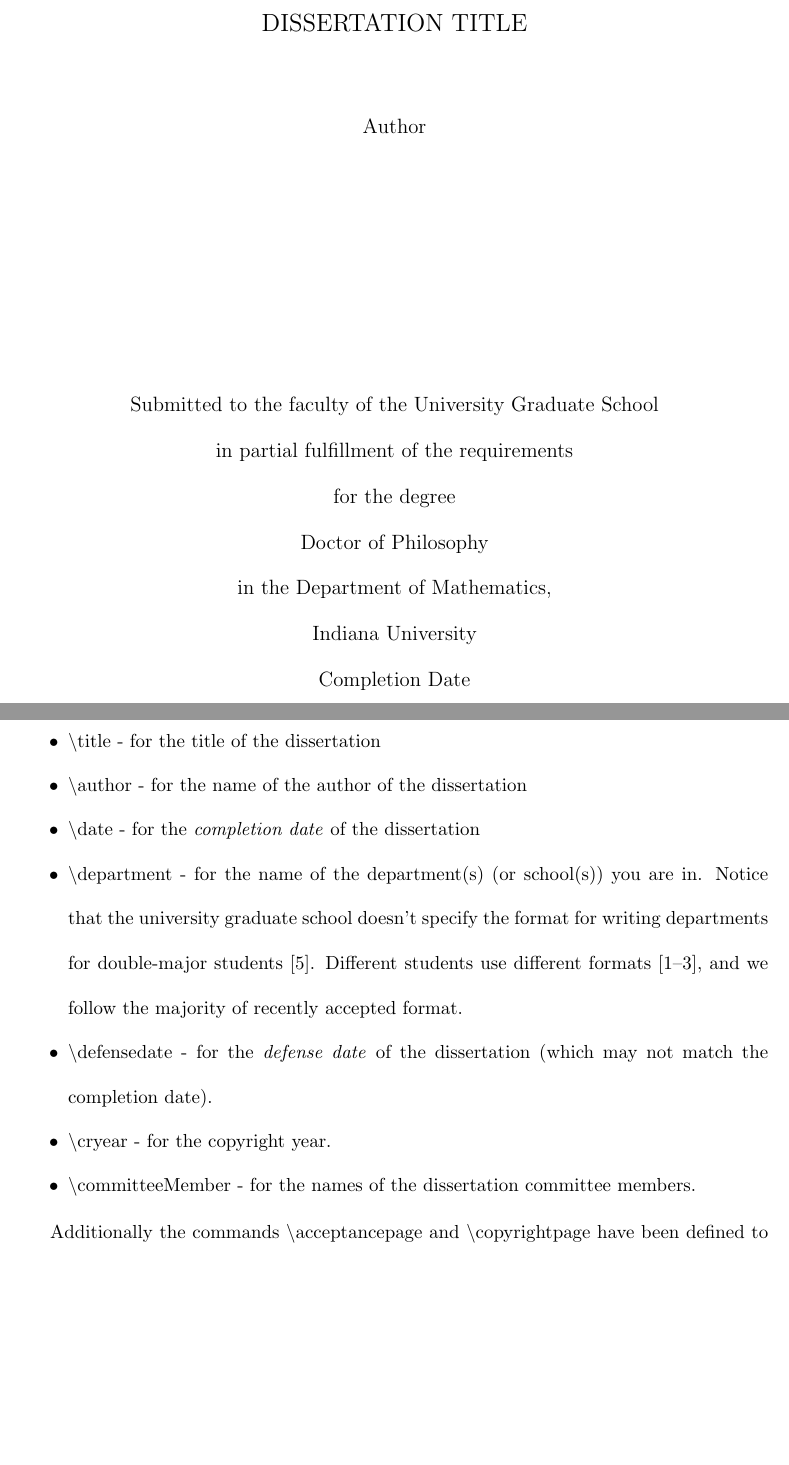
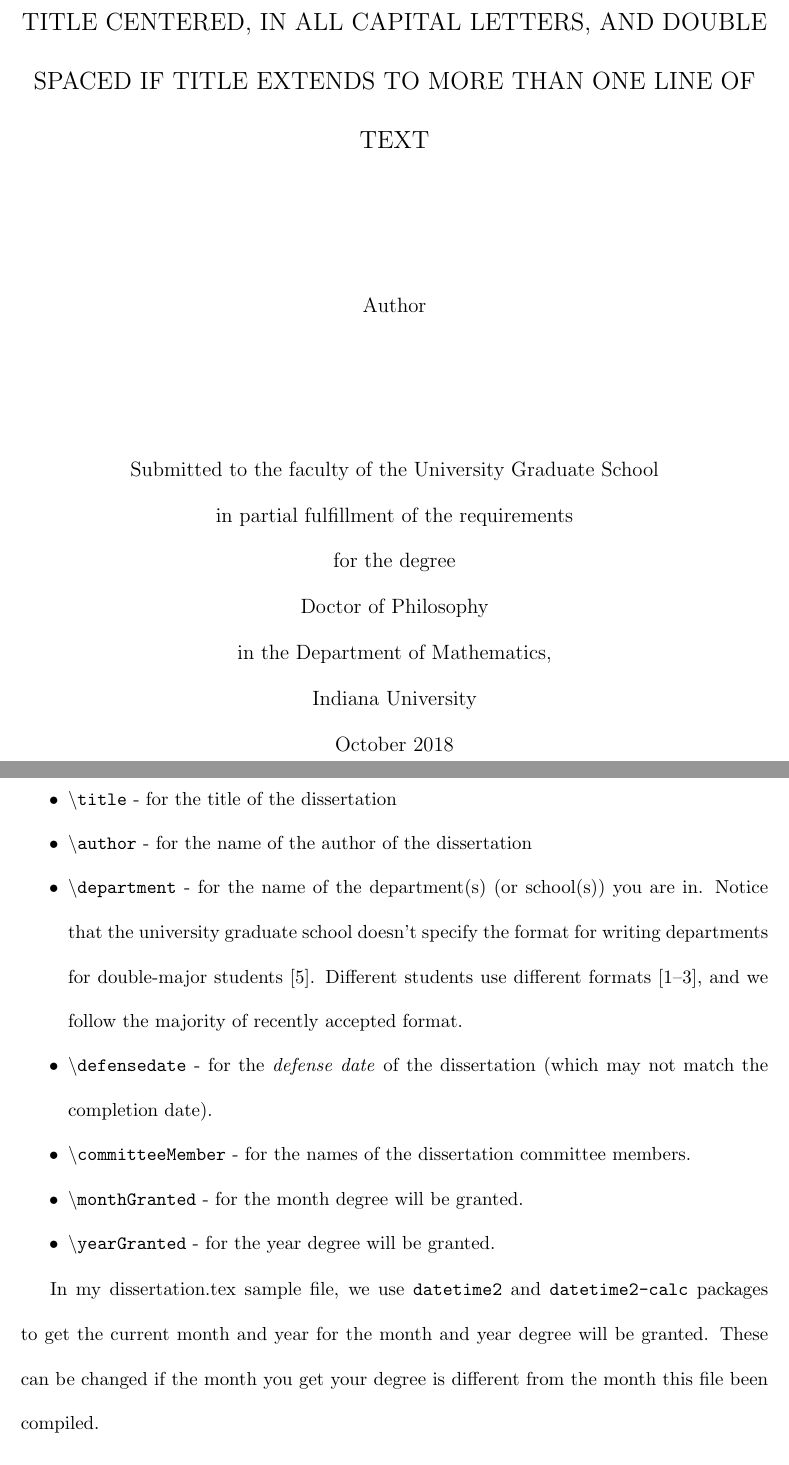
Before and after one commit to yuttai/iuphd, a LaTeX thesis (dissertation.tex, which reads iuphd-doc.tex, iuphd.cls): two parts of pages 1 and 8 of 12 before the commit and two parts of pages 1 and 8 of 13 after it, joined at a grey line, cut at the place of the change, the shorter picture padded with empty space. Compiled offline with pdfLaTeX.

Commit message:
Double check the requirement in UGS and fix https://github.com/yuttai/iuphd/issues/3

```diff
--- a/dissertation.tex
+++ b/dissertation.tex
@@ -4,16 +4,19 @@
 \usepackage{pdfpages}
 \usepackage{verbatim}
 \providecommand*{\code}[1]{\texttt{#1}}
+\usepackage{datetime2}
+\usepackage{datetime2-calc}
 
 \begin{document}
 
 % Title Page
-\title{Dissertation Title}
+\title{TITLE CENTERED, IN ALL CAPITAL LETTERS, and DOUBLE SPACED IF TITLE EXTENDS TO MORE THAN ONE LINE OF TEXT}
 \author{Author}
-\date{Completion Date}
 \department{Department of Mathematics}
 % \department{Department of your second major}
 % \department{Department of your third major}
+\monthGranted{\DTMmonthname{\month}}
+\yearGranted{\the\year}
 \maketitle
 
 % Acceptance Page
--- a/iuphd-doc.tex
+++ b/iuphd-doc.tex
@@ -83,16 +83,18 @@
 
 Various commands have been defined for the data that will show up on the title page, acceptance page, and copyright page.  These include:
 \begin{itemize}
- \item \textbackslash title - for the title of the dissertation
- \item \textbackslash author - for the name of the author of the dissertation
- \item \textbackslash date - for the \emph{completion date} of the dissertation
- \item \textbackslash department - for the name of the department(s) (or school(s)) you are in.  Notice that the university graduate school doesn't specify the format for writing departments for double-major students~\cite{DoctoralFormatting2018}.  Different students use different formats \cite{Hansen2015,Agmon2016,Bambach2016}, and we follow the majority of recently accepted format.
- \item \textbackslash defensedate - for the \emph{defense date} of the dissertation (which may not match the completion date).
- \item \textbackslash cryear - for the copyright year.
- \item \textbackslash committeeMember - for the names of the dissertation committee members.
+ \item \code{\textbackslash title} - for the title of the dissertation
+ \item \code{\textbackslash author} - for the name of the author of the dissertation
+ \item \code{\textbackslash department} - for the name of the department(s) (or school(s)) you are in.  Notice that the university graduate school doesn't specify the format for writing departments for double-major students~\cite{DoctoralFormatting2018}.  Different students use different formats \cite{Hansen2015,Agmon2016,Bambach2016}, and we follow the majority of recently accepted format.
+ \item \code{\textbackslash defensedate} - for the \emph{defense date} of the dissertation (which may not match the completion date).
+ \item \code{\textbackslash committeeMember} - for the names of the dissertation committee members.
+ \item \code{\textbackslash monthGranted} - for the month degree will be granted.
+ \item \code{\textbackslash yearGranted} - for the year degree will be granted.
 \end{itemize}
 
-Additionally the commands \textbackslash acceptancepage and \textbackslash copyrightpage have been defined to generate the acceptance page and copyright page
+In my dissertation.tex sample file, we use \code{datetime2} and \code{datetime2-calc} packages to get the current month and year for the month and year degree will be granted. These can be changed if the month you get your degree is different from the month this file been compiled.
+
+Additionally the commands \code{\textbackslash acceptancepage} and \code{\textbackslash copyrightpage} have been defined to generate the acceptance page and copyright page
 respectively.  The copyright page is not required, so it has been commented out of my dissertation.tex sample file.
 
 A CV is also required following the bibliography, however, to maintain maximum flexibility I have not provided any special tools for
--- a/iuphd.cls
+++ b/iuphd.cls
@@ -182,24 +182,34 @@
 
  \renewcommand*\arraystretch{.8} %prevents double spacing in matrices and other arrays
 
+%centeredpage
+\newenvironment{centeredpage}
+  {\if@twocolumn \@restonecoltrue\onecolumn \else \@restonecolfalse\newpage \fi}
+  {\if@restonecol \twocolumn \else \newpage \fi}
+
+\newenvironment{centeredHorizontallyAndVertically}
+  {\begin{centeredpage}\null\vfill\begin{center}}
+  {\end{center}\vfill\null\end{centeredpage}}
+
+\newcommand*{\@monthGranted}{}
+\newcommand*{\monthGranted}[1]{\renewcommand*{\@monthGranted}{#1}}
+
+\newcommand*{\@yearGranted}{}
+\newcommand*{\yearGranted}[1]{\renewcommand*{\@yearGranted}{#1}}
+
 %%%%Begin maketitle Definition
 \RequirePackage{etoolbox}
 \newcommand*{\department}[1]{\listadd{\departmentList}{#1}}
   \if@titlepage
-  \newcommand\maketitle{\begin{titlepage}%
+  \newcommand\maketitle{\begin{centeredHorizontallyAndVertically}%
+  \thispagestyle{empty}
   \let\footnotesize\small
   \let\footnoterule\relax
   \let \footnote \thanks
-\null\vfill
-\begin{center}
-\vskip 60\p@
 {\Large \MakeTextUppercase{\@title} \par}
-\vskip 3em
-{\large
-    \begin{tabular}[t]{c}
-	 \@author
-     \end{tabular}\par}
-\vfill\vfill
+\vfill
+{\large \@author \par}
+\vfill
 {
   % https://tex.stackexchange.com/questions/105885/comma-delimited-list-how-to-obtain-the-length
   \newcounter{totalNumberOfDepartments}
@@ -211,14 +221,10 @@
   \large Submitted to the faculty of the University Graduate School\\
   in partial fulfillment of the requirements\\ for the degree\\
   Doctor of Philosophy\\ in \dolistloop{\departmentList}
-  Indiana University\\ \@date \par
-
+  Indiana University\\ \@monthGranted\ \@yearGranted \par
 }
-\vskip 60\p@
-\end{center}
-%\@thanks
-\vfil\null
- \end{titlepage}%
+\pagenumbering{roman}\setcounter{page}\@ne
+\end{centeredHorizontallyAndVertically}%
   \setcounter{footnote}{0}%
   \global\let\thanks\relax
   \global\let\maketitle\relax
@@ -286,19 +292,6 @@
 \fi
 %%%%%End maketitle Definition
 
-%centeredpage
-\newenvironment{centeredpage}
-    {%
-      \if@twocolumn
-        \@restonecoltrue\onecolumn
-      \else
-        \@restonecolfalse\newpage
-      \fi
-    }%
-    {
-    \if@restonecol\twocolumn \else \newpage \fi
-    }
-
 %%%%Begin Acceptance Page Definition
 \newcommand*{\committeeMember}[1]{\listadd{\committeeMembersList}{#1}}
 % https://tex.stackexchange.com/questions/231055/how-can-i-create-a-list-as-a-variable-that-can-be-appended-and-eventually-typese
@@ -332,22 +325,9 @@
 %%%%End Acceptance Page Definition
 
 %%%%Begin Copyright Page Definition
-\newcommand*{\@cryear}{}
-\newcommand*{\cryear}[1]{\renewcommand*{\@cryear}{#1}}
-
-\newenvironment{centeredHorizontallyAndVertically}{
- \begin{centeredpage}%
- \null\vfill
- \begin{center}
-}{
- \end{center}
- \vfill\null
- \end{centeredpage}%
-}
-
 \newcommand\copyrightpage{
 \begin{centeredHorizontallyAndVertically}
-Copyright \copyright\ \@cryear\\ %set to use \@Year
+Copyright \copyright\ \@yearGranted\\ %set to use \@Year
      \begin{tabular}[t]{c}
         \@author
       \end{tabular}%\par
@@ -551,14 +531,12 @@
 \newcommand{\addContentsChapterWithoutPagenumber}[1]{\addtocontents{toc}{\contentsline{chapter}{\MakeTextUppercase{#1}}{}}}
 
 \if@titlepage
-  \newenvironment{abstract}{\begin{centeredpage}%
-\chapter*{\@author\protect \\
-\MakeTextUppercase{\@title}}%
-}
-{
-\@committee
-  \end{centeredpage}%
+  \newenvironment{abstract}{\begin{centeredpage}
+    \begin{center}
+      {\large \@author \vfill \MakeTextUppercase{\@title} \vfill}
+    \end{center}
   }
+  {\@committee \end{centeredpage}}
 \else
   \newenvironment{abstract}{%
       \if@twocolumn
@@ -630,16 +608,6 @@
                {\endlist}
 
 %%%%Page Environment Definitions%%%%%%%%%%%%%%%%%%%%%%%%%%%%%%
-
-%titlepage
-\newenvironment{titlepage}
-    {%
-      \begin{centeredpage}%
-      \thispagestyle{empty}%
-      \pagenumbering{roman}
-      \setcounter{page}\@ne
-    }%
-    {\end{centeredpage}}
 
 %dedication
 \newenvironment{dedication}{\begin{centeredHorizontallyAndVertically}}{\end{centeredHorizontallyAndVertically}}
```
Also changed, not shown: dissertation.tex (2 more changed lines), iuphd-doc.tex (2 more changed lines).
